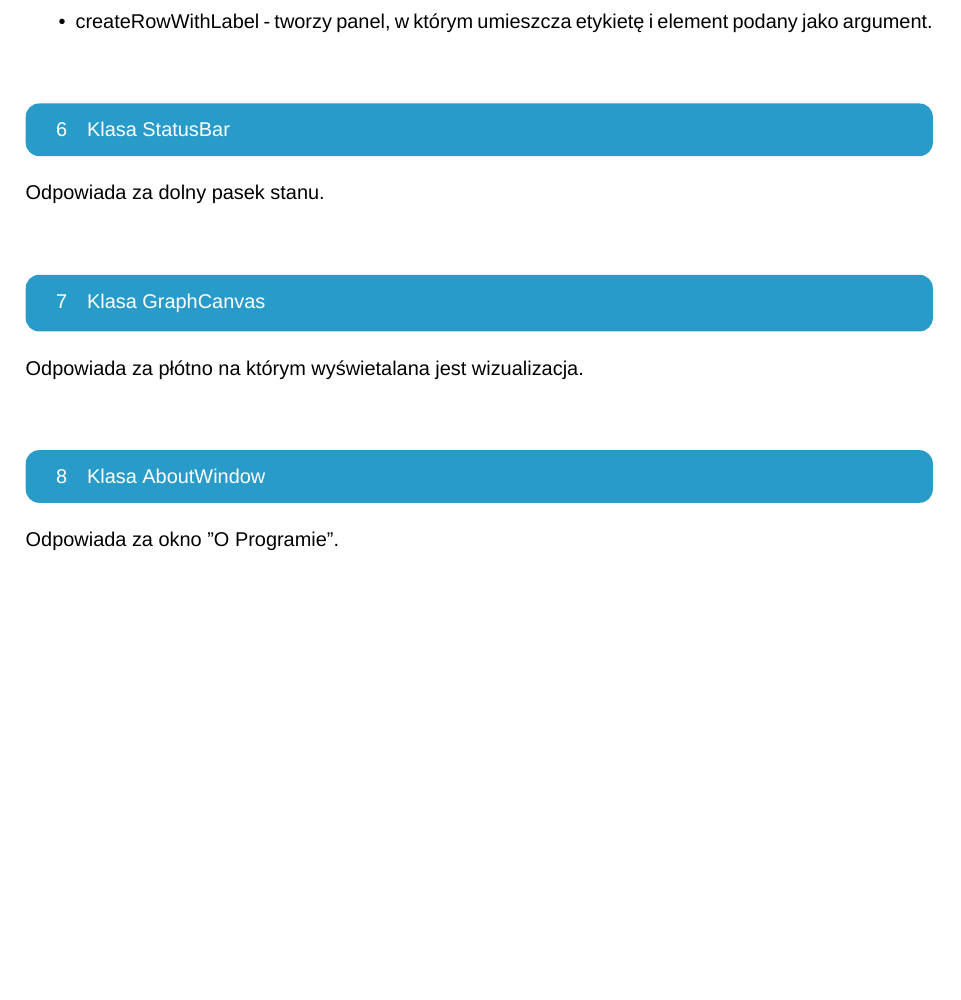
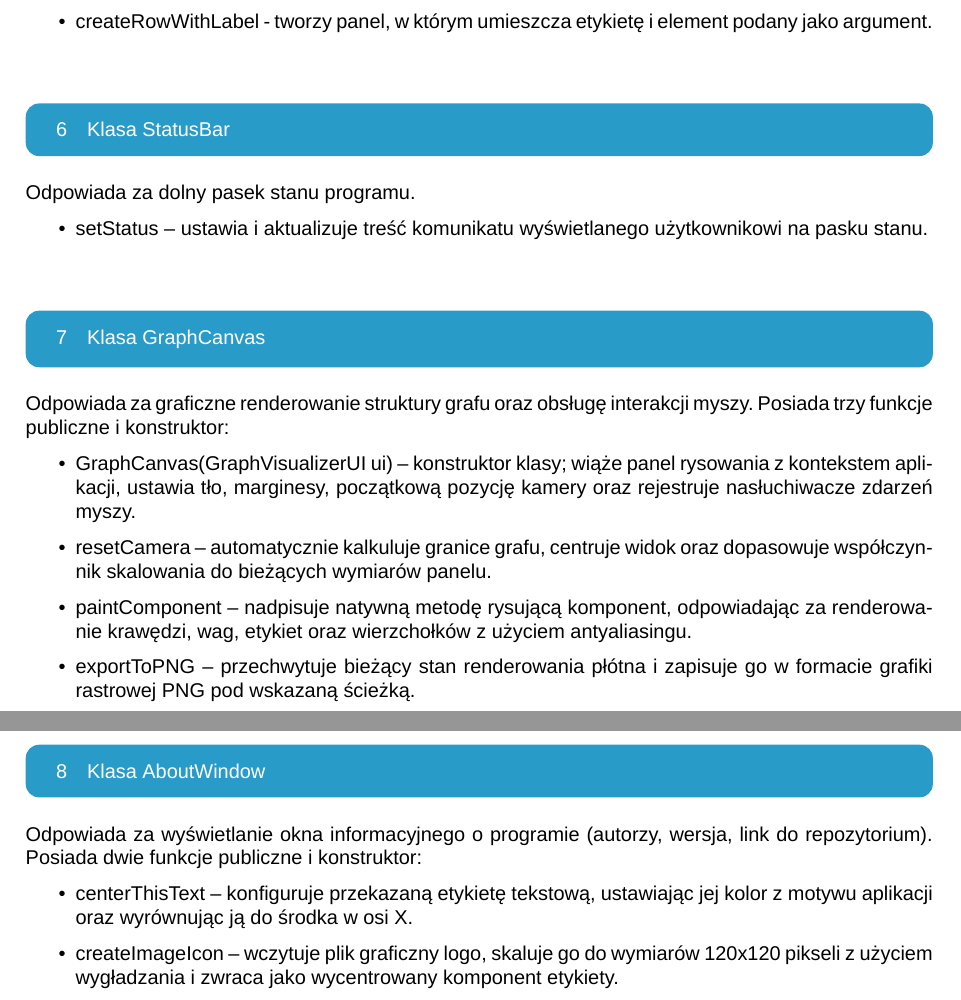
Before and after one commit to 0-Cuprum-0/jimp2-wizualizacja-grafu-java, a LaTeX document (documentation/implementation/dokumentacja_implementacyjna.tex): part of page 3 of 3 before the commit and two parts of pages 3 and 4 of 4 after it, the two joined at a grey line, cut so that both start at the same text, the shorter picture padded with empty space. Compiled offline with XeLaTeX; a missing font is replaced by an installed copy or a similar font.

Commit message:
Dokończenie dok-ji implementacyjnej;zmiana .gitignore

```diff
--- a/documentation/implementation/dokumentacja_implementacyjna.tex
+++ b/documentation/implementation/dokumentacja_implementacyjna.tex
@@ -67,9 +68,29 @@ Główny interfejs został zorganizowany przy użyciu menedżera układu \texttt
         \item createRowWithLabel - tworzy panel, w którym umieszcza etykietę i element podany jako argument.
     \end{itemize}
     \section{Klasa StatusBar}
-    Odpowiada za dolny pasek stanu.
+   Odpowiada za dolny pasek stanu programu.
+
+\begin{itemize}
+    \item setStatus -- ustawia i aktualizuje treść komunikatu wyświetlanego użytkownikowi na pasku stanu.
+\end{itemize}
+
     \section{Klasa GraphCanvas}
-    Odpowiada za płótno na którym wyświetalana jest wizualizacja.
+
+Odpowiada za graficzne renderowanie struktury grafu oraz obsługę interakcji myszy. Posiada trzy funkcje publiczne i konstruktor:
+
+\begin{itemize}
+    \item GraphCanvas(GraphVisualizerUI ui) -- konstruktor klasy; wiąże panel rysowania z kontekstem aplikacji, ustawia tło, marginesy, początkową pozycję kamery oraz rejestruje nasłuchiwacze zdarzeń myszy.
+    \item resetCamera -- automatycznie kalkuluje granice grafu, centruje widok oraz dopasowuje współczynnik skalowania do bieżących wymiarów panelu.
+    \item paintComponent -- nadpisuje natywną metodę rysującą komponent, odpowiadając za renderowanie krawędzi, wag, etykiet oraz wierzchołków z użyciem antyaliasingu.
+    \item exportToPNG -- przechwytuje bieżący stan renderowania płótna i zapisuje go w formacie grafiki rastrowej PNG pod wskazaną ścieżką.
+\end{itemize}
     \section{Klasa AboutWindow}
-    Odpowiada za okno "O Programie".
+
+Odpowiada za wyświetlanie okna informacyjnego o programie (autorzy, wersja, link do repozytorium). Posiada dwie funkcje publiczne i konstruktor:
+
+\begin{itemize}
+    \item centerThisText -- konfiguruje przekazaną etykietę tekstową, ustawiając jej kolor z motywu aplikacji oraz wyrównując ją do środka w osi X.
+    \item createImageIcon -- wczytuje plik graficzny logo, skaluje go do wymiarów 120x120 pikseli z użyciem wygładzania i zwraca jako wycentrowany komponent etykiety.
+\end{itemize}
 \end{document}
+--comment
```
Also changed, not shown: documentation/implementation/dokumentacja_implementacyjna.pdf, documentation/implementation/dokumentacja_implementacyjna.tex (1 more changed lines), 1 other file.
